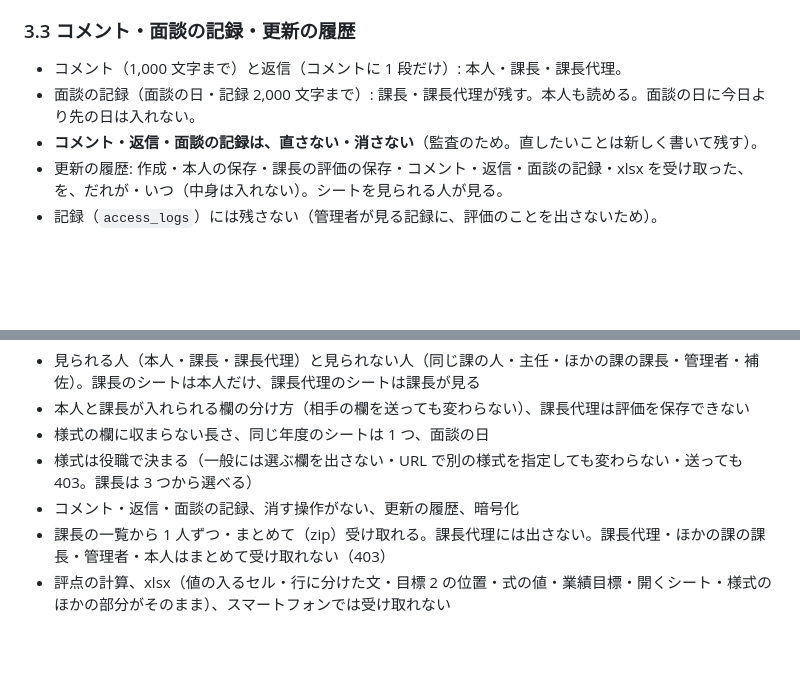
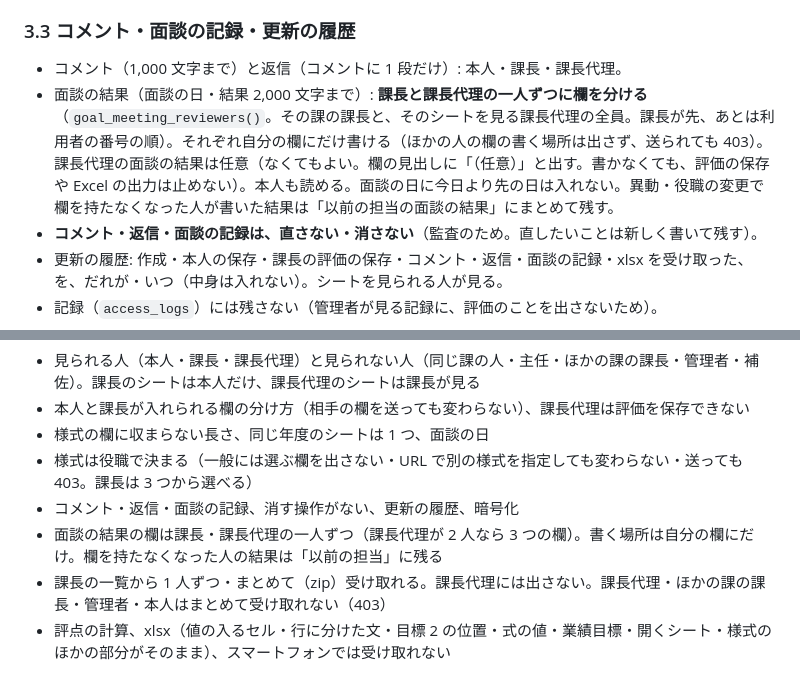
Before and after one commit to kazuaki-ishihara/report-system, a Markdown page: docs/detailed_design/G27_goals.md, 2 parts joined by grey strips. Rendered like a GitHub page; blank space fills up the shorter version.

Commit message:
目標管理: 面談の結果を、課長・課長代理の一人ずつの欄に分けた（それぞれ自分の欄にだけ書く。課長代理の面談の結果は任意）

```diff
--- a/docs/detailed_design/G27_goals.md
+++ b/docs/detailed_design/G27_goals.md
@@ -67,7 +67,7 @@
 ### 3.3 コメント・面談の記録・更新の履歴
 
 - コメント（1,000 文字まで）と返信（コメントに 1 段だけ）: 本人・課長・課長代理。
-- 面談の記録（面談の日・記録 2,000 文字まで）: 課長・課長代理が残す。本人も読める。面談の日に今日より先の日は入れない。
+- 面談の結果（面談の日・結果 2,000 文字まで）: **課長と課長代理の一人ずつに欄を分ける**（`goal_meeting_reviewers()`。その課の課長と、そのシートを見る課長代理の全員。課長が先、あとは利用者の番号の順）。それぞれ自分の欄にだけ書ける（ほかの人の欄の書く場所は出さず、送られても 403）。課長代理の面談の結果は任意（なくてもよい。欄の見出しに「（任意）」と出す。書かなくても、評価の保存や Excel の出力は止めない）。本人も読める。面談の日に今日より先の日は入れない。異動・役職の変更で欄を持たなくなった人が書いた結果は「以前の担当の面談の結果」にまとめて残す。
 - **コメント・返信・面談の記録は、直さない・消さない**（監査のため。直したいことは新しく書いて残す）。
 - 更新の履歴: 作成・本人の保存・課長の評価の保存・コメント・返信・面談の記録・xlsx を受け取った、を、だれが・いつ（中身は入れない）。シートを見られる人が見る。
 - 記録（`access_logs`）には残さない（管理者が見る記録に、評価のことを出さないため）。
@@ -110,5 +110,6 @@
 - 様式の欄に収まらない長さ、同じ年度のシートは 1 つ、面談の日
 - 様式は役職で決まる（一般には選ぶ欄を出さない・URL で別の様式を指定しても変わらない・送っても 403。課長は 3 つから選べる）
 - コメント・返信・面談の記録、消す操作がない、更新の履歴、暗号化
+- 面談の結果の欄は課長・課長代理の一人ずつ（課長代理が 2 人なら 3 つの欄）。書く場所は自分の欄にだけ。欄を持たなくなった人の結果は「以前の担当」に残る
 - 課長の一覧から 1 人ずつ・まとめて（zip）受け取れる。課長代理には出さない。課長代理・ほかの課の課長・管理者・本人はまとめて受け取れない（403）
 - 評点の計算、xlsx（値の入るセル・行に分けた文・目標 2 の位置・式の値・業績目標・開くシート・様式のほかの部分がそのまま）、スマートフォンでは受け取れない
```
Also changed, not shown: docs/operation_manual.md (+2 -2 lines), docs/manual/images/m14_10_comment.png, docs/manual/images/m14_11_meeting.png, docs/manual/images/m14_12_reply.png, 6 other files.
